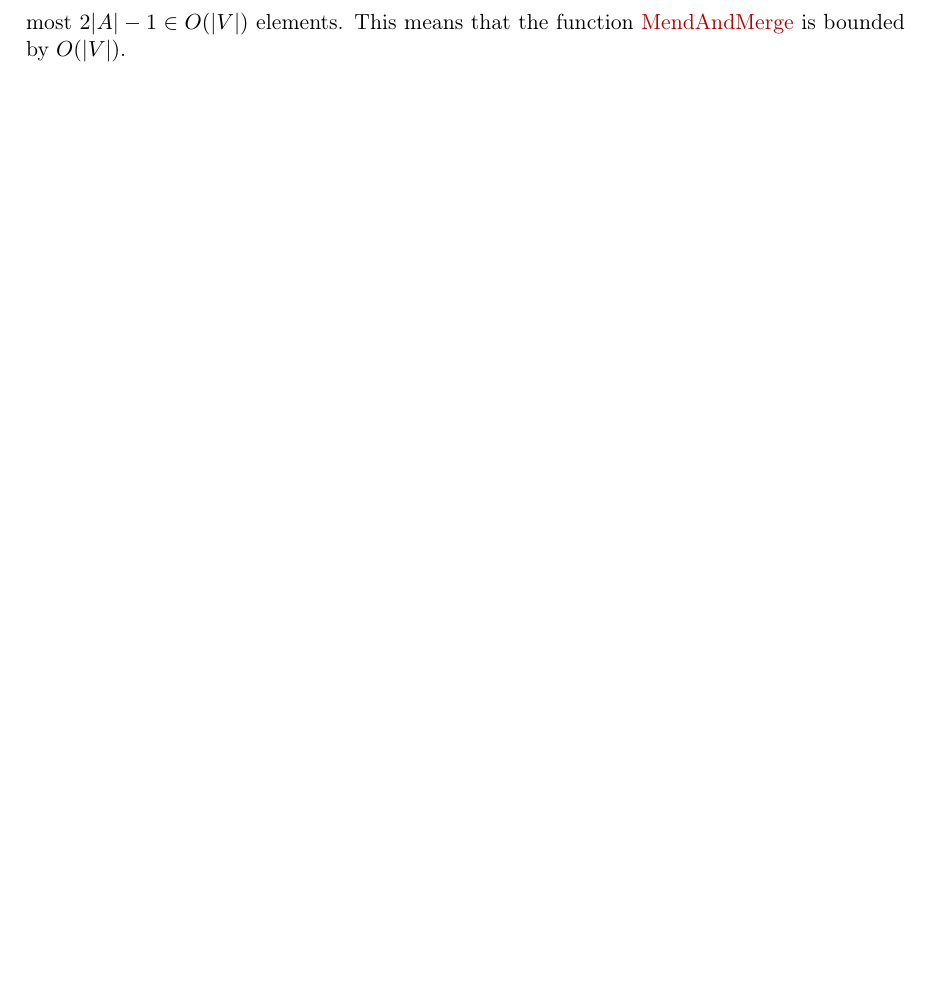
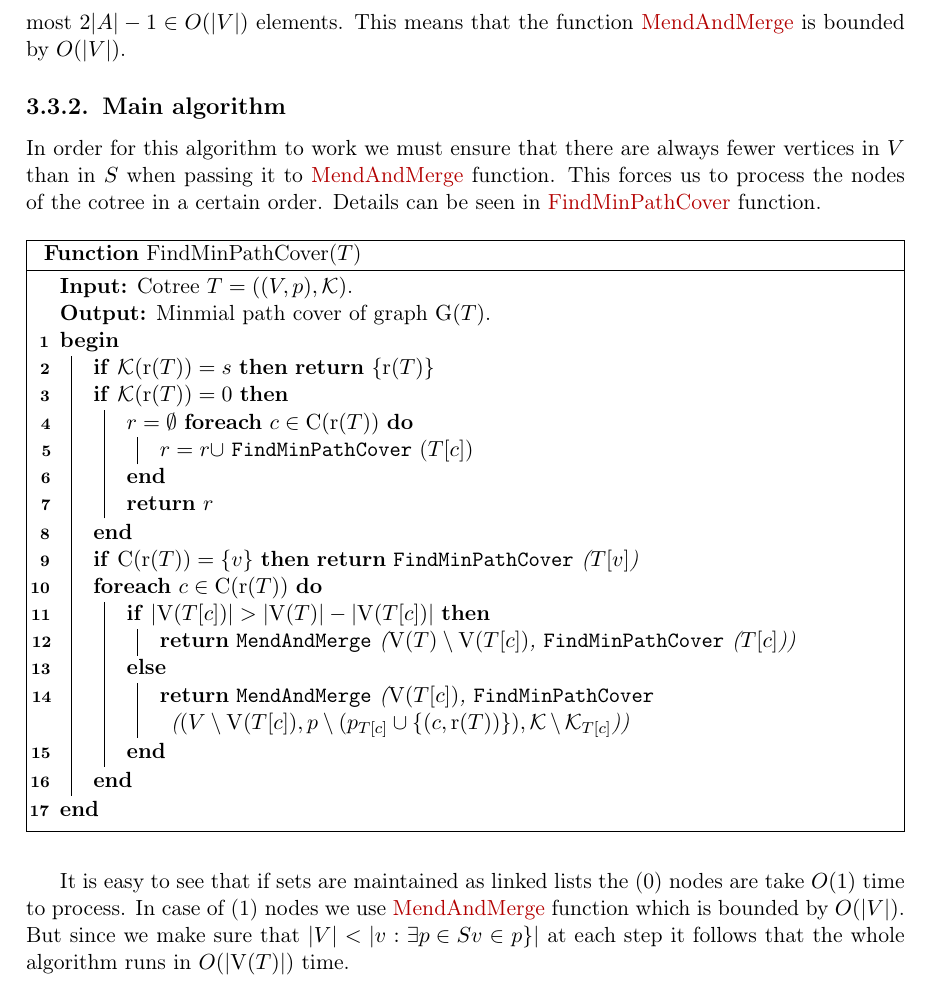
Before and after one commit to marcin-serwin/cographs, a LaTeX thesis (paper/main.tex, which reads paper/body/33-pathcover.tex): part of page 30 of 32, cut so that both start at the same text, the shorter picture padded with empty space. Compiled offline with pdfLaTeX.

Commit message:
Add main minimal path cover algorithm

```diff
--- a/paper/body/33-pathcover.tex
+++ b/paper/body/33-pathcover.tex
@@ -49,3 +49,42 @@ The main section of the algorithm consists of \ref{pathcover:mendmerge} function
 The basic idea of the function is to take all vertices of graph $G_1$ and use them to connect the paths from minimal path cover of $G_2$. If the vertices of $G_1$ run out while connecting paths we return the merged paths and the remaining ones as the minimal path cover. Otherwise if the number of unused vertices in $G_1$ drops below the number of vertices in the remaining paths, we construct Hamiltonian path and return it as a minimal path cover. The fact that this Hamiltonian path is a proper path and always exists is proved in Lemma 2 of \cite{olariu}.
 
 If the sets in this algorithm are maintained using linked lists it is easy to see that the first while loop in the algorithm takes at most $O(\abs{V})$ steps. Similarly the second stage comprises of first removing at most $O(\abs{V})$ elements from path $P$ and then extending that path with at most $2\abs{A} - 1 \in O(\abs{V})$ elements. This means that the function \ref{pathcover:mendmerge} is bounded by $O(\abs{V})$.
+
+\subsection{Main algorithm}
+
+In order for this algorithm to work we must ensure that there are always fewer vertices in $V$ than in $S$ when passing it to \ref{pathcover:mendmerge} function. This forces us to process the nodes of the cotree in a certain order. Details can be seen in \ref{pathcover:minpathcover} function.
+
+
+\begin{function}
+    \caption{FindMinPathCover($T$)}
+    \label{pathcover:minpathcover}
+    \DontPrintSemicolon
+    \SetKwFunction{FMain}{FindMinPathCover}
+    \SetKwFunction{FMandM}{MendAndMerge}
+
+    \KwIn{Cotree $T = ((V, p), \kind)$.}
+    \KwOut{Minmial path cover of graph $\G(T)$.}
+    \Begin{
+        \lIf{$\kind(\Root(T)) = s$}{\Return{$\{\Root(T)\}$}}
+
+        \If{$\kind(\Root(T)) = 0$}{
+            $r = \emptyset$
+            \ForEach{$c \in \C(\Root(T))$}{
+                $r = r \cup$ \FMain($T[c]$)
+            }
+            \Return{$r$}
+        }
+
+        \lIf{$\C(\Root(T)) = \{v\}$} {\Return{\FMain($T[v]$)}}
+
+        \ForEach{$c \in \C(\Root(T))$}{
+            \eIf{$\abs{\V(T[c])} > \abs{\V(T)} - \abs{\V(T[c])}$}{
+                \Return{\FMandM($\V(T) \setminus \V(T[c])$, \FMain($T[c]$))}
+            }{
+                \Return{\FMandM($\V(T[c])$, \FMain($(V \setminus \V(T[c]), p \setminus (p_{T[c]}\cup \{(c, \Root(T))\}), \kind \setminus \kind_{T[c]}$))}
+            }
+        }
+    }
+\end{function}
+
+It is easy to see that if sets are maintained as linked lists the (0) nodes are take $O(1)$ time to process. In case of (1) nodes we use \ref{pathcover:mendmerge} function which is bounded by $O(\abs{V})$. But since we make sure that $\abs{V} < \abs{v : \exists{p \in S} v\in p\}}$ at each step it follows that the whole algorithm runs in $O(\abs{\V(T)})$ time.
```
